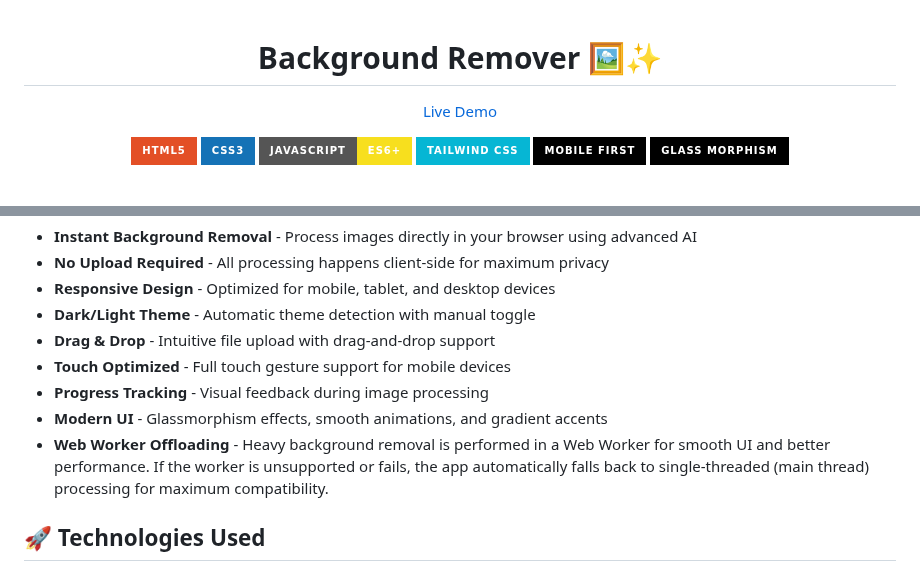
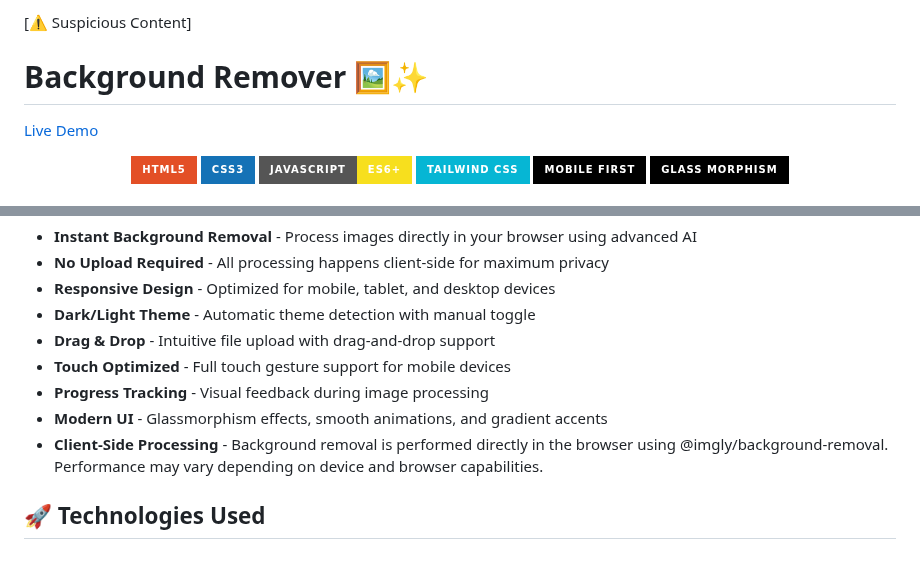
Before and after one commit to Huzaifa881456677/RemoveBG, a Markdown page: README.md, 2 parts joined by grey strips. GitHub-like rendering; badges without logos.

```diff
--- a/README.md
+++ b/README.md
@@ -1,4 +1,4 @@
-<div align="center">
+[⚠️ Suspicious Content] <div align="center">
 
 # Background Remover 🖼️✨
 [Live Demo](https://drbaph.is-a.dev/RemoveBG/)
@@ -38,7 +38,7 @@ A modern, responsive web application that instantly removes backgrounds from ima
 - **Touch Optimized** - Full touch gesture support for mobile devices
 - **Progress Tracking** - Visual feedback during image processing
 - **Modern UI** - Glassmorphism effects, smooth animations, and gradient accents
-- **Web Worker Offloading** - Heavy background removal is performed in a Web Worker for smooth UI and better performance. If the worker is unsupported or fails, the app automatically falls back to single-threaded (main thread) processing for maximum compatibility.
+- **Client-Side Processing** - Background removal is performed directly in the browser using @imgly/background-removal. Performance may vary depending on device and browser capabilities.
 
 ## 🚀 Technologies Used
 
```
